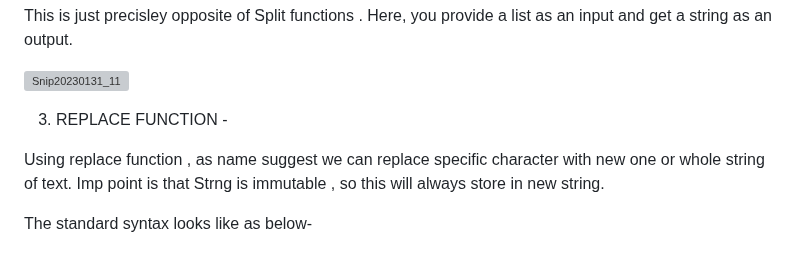
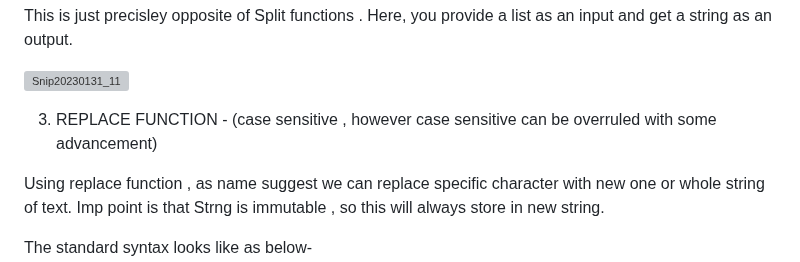
Before and after one commit to Techshailesh/Python, a Markdown page: Basics/Working-with -python-strings.md, the part around the change. Rendered like a GitHub page; grey boxes are pictures that could not be loaded.

```diff
--- a/Basics/Working-with -python-strings.md
+++ b/Basics/Working-with -python-strings.md
@@ -93,7 +93,7 @@ This is just precisley opposite of Split functions . Here, you provide a list as
 ![Snip20230131_11](https://user-images.githubusercontent.com/93876736/215766366-7ed1ff66-44d4-4d1f-98ce-bba0eb3a4f71.png)
 
 
-3) REPLACE FUNCTION -
+3) REPLACE FUNCTION - (case sensitive , however case sensitive can be overruled with some advancement)
 
  Using replace function , as name suggest we can replace specific  character with new one or whole string of text.
  Imp point is that Strng is immutable , so this will always store in new string.
```
